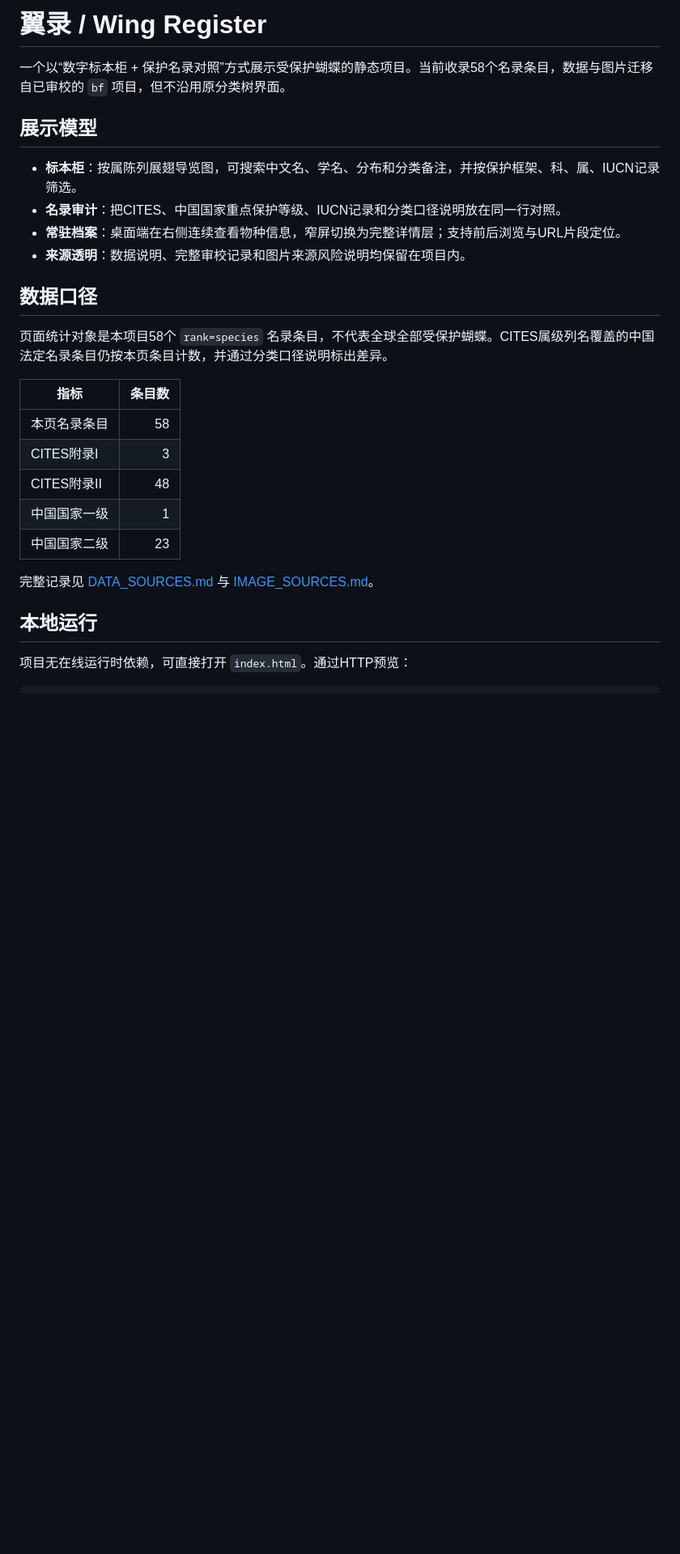
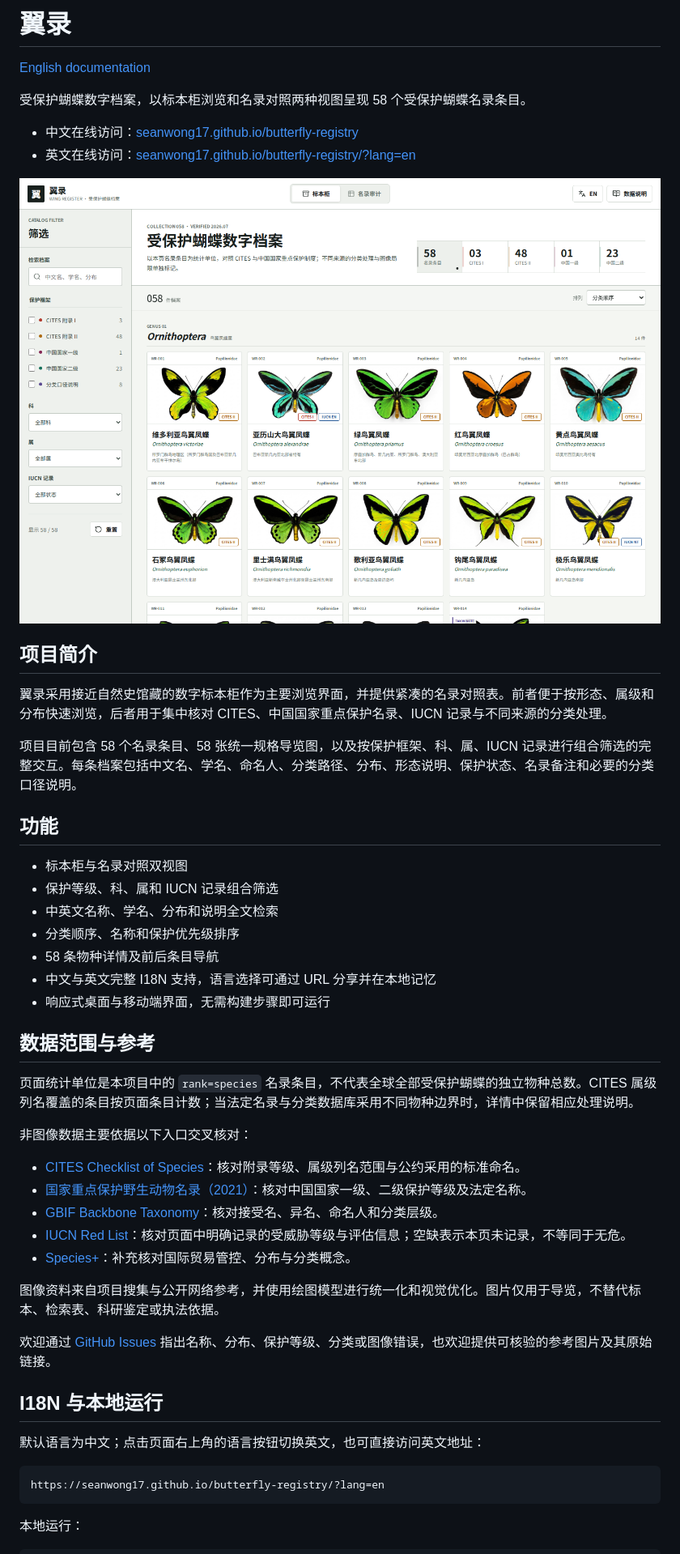
Before and after one commit to SeanWong17/butterfly-registry, a Markdown page: README.md, the part around one of its changes. Shown at 81% size. Rendered like a GitHub page; pictures changed too: docs/wing-register-preview.png (added); blank space fills up the shorter version.

Commit message:
feat: add bilingual protected butterfly archive

````diff
--- a/README.md
+++ b/README.md
@@ -1,30 +1,54 @@
-# 翼录 / Wing Register
+# 翼录
 
-一个以“数字标本柜 + 保护名录对照”方式展示受保护蝴蝶的静态项目。当前收录58个名录条目，数据与图片迁移自已审校的 `bf` 项目，但不沿用原分类树界面。
+[English documentation](README_EN.md)
 
-## 展示模型
+受保护蝴蝶数字档案，以标本柜浏览和名录对照两种视图呈现 58 个受保护蝴蝶名录条目。
 
-- **标本柜**：按属陈列展翅导览图，可搜索中文名、学名、分布和分类备注，并按保护框架、科、属、IUCN记录筛选。
-- **名录审计**：把CITES、中国国家重点保护等级、IUCN记录和分类口径说明放在同一行对照。
-- **常驻档案**：桌面端在右侧连续查看物种信息，窄屏切换为完整详情层；支持前后浏览与URL片段定位。
-- **来源透明**：数据说明、完整审校记录和图片来源风险说明均保留在项目内。
+- 中文在线访问：[seanwong17.github.io/butterfly-registry](https://seanwong17.github.io/butterfly-registry/)
+- 英文在线访问：[seanwong17.github.io/butterfly-registry/?lang=en](https://seanwong17.github.io/butterfly-registry/?lang=en)
 
-## 数据口径
+![翼录受保护蝴蝶数字档案界面](docs/wing-register-preview.png)
 
-页面统计对象是本项目58个 `rank=species` 名录条目，不代表全球全部受保护蝴蝶。CITES属级列名覆盖的中国法定名录条目仍按本页条目计数，并通过分类口径说明标出差异。
+## 项目简介
 
-| 指标 | 条目数 |
-| --- | ---: |
-| 本页名录条目 | 58 |
-| CITES附录I | 3 |
-| CITES附录II | 48 |
-| 中国国家一级 | 1 |
-| 中国国家二级 | 23 |
+翼录采用接近自然史馆藏的数字标本柜作为主要浏览界面，并提供紧凑的名录对照表。前者便于按形态、属级和分布快速浏览，后者用于集中核对 CITES、中国国家重点保护名录、IUCN 记录与不同来源的分类处理。
 
-完整记录见 [DATA_SOURCES.md](./DATA_SOURCES.md) 与 [IMAGE_SOURCES.md](./IMAGE_SOURCES.md)。
+项目目前包含 58 个名录条目、58 张统一规格导览图，以及按保护框架、科、属、IUCN 记录进行组合筛选的完整交互。每条档案包括中文名、学名、命名人、分类路径、分布、形态说明、保护状态、名录备注和必要的分类口径说明。
 
-## 本地运行
+## 功能
 
-项目无在线运行时依赖，可直接打开 `index.html`。通过HTTP预览：
+- 标本柜与名录对照双视图
+- 保护等级、科、属和 IUCN 记录组合筛选
+- 中英文名称、学名、分布和说明全文检索
+- 分类顺序、名称和保护优先级排序
+- 58 条物种详情及前后条目导航
+- 中文与英文完整 I18N 支持，语言选择可通过 URL 分享并在本地记忆
+- 响应式桌面与移动端界面，无需构建步骤即可运行
+
+## 数据范围与参考
+
+页面统计单位是本项目中的 `rank=species` 名录条目，不代表全球全部受保护蝴蝶的独立物种总数。CITES 属级列名覆盖的条目按页面条目计数；当法定名录与分类数据库采用不同物种边界时，详情中保留相应处理说明。
+
+非图像数据主要依据以下入口交叉核对：
+
+- [CITES Checklist of Species](https://checklist.cites.org/)：核对附录等级、属级列名范围与公约采用的标准命名。
+- [国家重点保护野生动物名录（2021）](https://www.gov.cn/zhengce/2021-02/05/content_5727412.htm)：核对中国国家一级、二级保护等级及法定名称。
+- [GBIF Backbone Taxonomy](https://www.gbif.org/species/search)：核对接受名、异名、命名人和分类层级。
+- [IUCN Red List](https://www.iucnredlist.org/)：核对页面中明确记录的受威胁等级与评估信息；空缺表示本页未记录，不等同于无危。
+- [Species+](https://speciesplus.net/)：补充核对国际贸易管控、分布与分类概念。
+
+图像资料来自项目搜集与公开网络参考，并使用绘图模型进行统一化和视觉优化。图片仅用于导览，不替代标本、检索表、科研鉴定或执法依据。
+
+欢迎通过 [GitHub Issues](https://github.com/SeanWong17/butterfly-registry/issues) 指出名称、分布、保护等级、分类或图像错误，也欢迎提供可核验的参考图片及其原始链接。
+
+## I18N 与本地运行
+
+默认语言为中文；点击页面右上角的语言按钮切换英文，也可直接访问英文地址：
+
+```text
+https://seanwong17.github.io/butterfly-registry/?lang=en
+```
+
+本地运行：
 
 ```bash
````
Also changed, not shown: other parts of README.md (+2 -9 lines), DATA_SOURCES.md (deleted, +0 -105 lines), IMAGE_SOURCES.md (deleted, +0 -69 lines), README_EN.md (added, +62 -0 lines), 8 other files.
